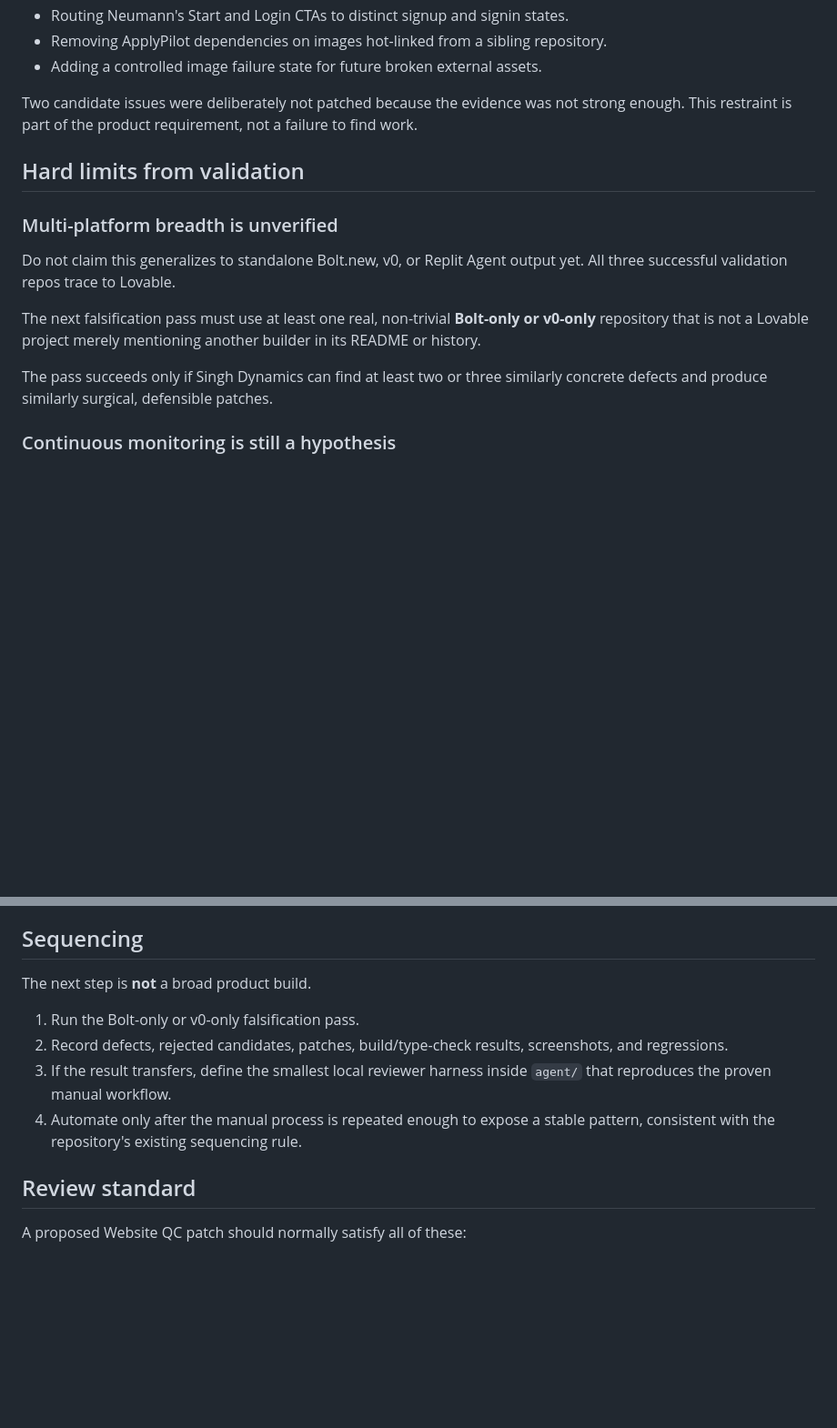
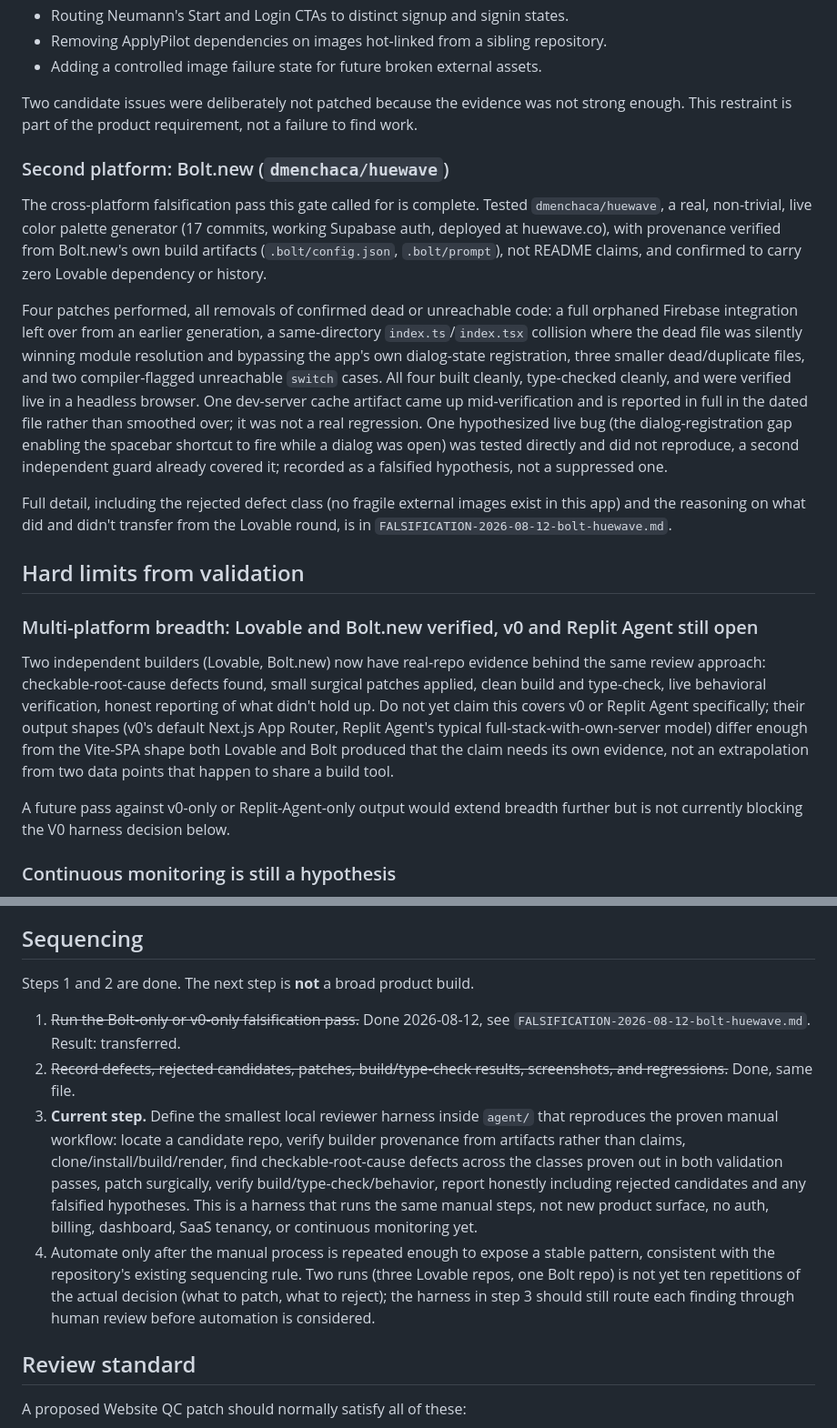
Before and after one commit to sarabcool/singh-dynamics, a Markdown page: docs/website-qc/README.md, 2 parts joined by grey strips. Shown at 91% size. Drawn GitHub-style; blank space fills up the shorter version.

Commit message:
Website QC: record Bolt.new falsification pass, proceed to V0 harness

```diff
--- a/docs/website-qc/README.md
+++ b/docs/website-qc/README.md
@@ -52,15 +54,21 @@ Examples included:
 
 Two candidate issues were deliberately not patched because the evidence was not strong enough. This restraint is part of the product requirement, not a failure to find work.
 
+### Second platform: Bolt.new (`dmenchaca/huewave`)
+
+The cross-platform falsification pass this gate called for is complete. Tested `dmenchaca/huewave`, a real, non-trivial, live color palette generator (17 commits, working Supabase auth, deployed at huewave.co), with provenance verified from Bolt.new's own build artifacts (`.bolt/config.json`, `.bolt/prompt`), not README claims, and confirmed to carry zero Lovable dependency or history.
+
+Four patches performed, all removals of confirmed dead or unreachable code: a full orphaned Firebase integration left over from an earlier generation, a same-directory `index.ts`/`index.tsx` collision where the dead file was silently winning module resolution and bypassing the app's own dialog-state registration, three smaller dead/duplicate files, and two compiler-flagged unreachable `switch` cases. All four built cleanly, type-checked cleanly, and were verified live in a headless browser. One dev-server cache artifact came up mid-verification and is reported in full in the dated file rather than smoothed over; it was not a real regression. One hypothesized live bug (the dialog-registration gap enabling the spacebar shortcut to fire while a dialog was open) was tested directly and did not reproduce, a second independent guard already covered it; recorded as a falsified hypothesis, not a suppressed one.
+
+Full detail, including the rejected defect class (no fragile external images exist in this app) and the reasoning on what did and didn't transfer from the Lovable round, is in `FALSIFICATION-2026-08-12-bolt-huewave.md`.
+
 ## Hard limits from validation
 
-### Multi-platform breadth is unverified
+### Multi-platform breadth: Lovable and Bolt.new verified, v0 and Replit Agent still open
 
-Do not claim this generalizes to standalone Bolt.new, v0, or Replit Agent output yet. All three successful validation repos trace to Lovable.
+Two independent builders (Lovable, Bolt.new) now have real-repo evidence behind the same review approach: checkable-root-cause defects found, small surgical patches applied, clean build and type-check, live behavioral verification, honest reporting of what didn't hold up. Do not yet claim this covers v0 or Replit Agent specifically; their output shapes (v0's default Next.js App Router, Replit Agent's typical full-stack-with-own-server model) differ enough from the Vite-SPA shape both Lovable and Bolt produced that the claim needs its own evidence, not an extrapolation from two data points that happen to share a build tool.
 
-The next falsification pass must use at least one real, non-trivial **Bolt-only or v0-only** repository that is not a Lovable project merely mentioning another builder in its README or history.
-
-The pass succeeds only if Singh Dynamics can find at least two or three similarly concrete defects and produce similarly surgical, defensible patches.
+A future pass against v0-only or Replit-Agent-only output would extend breadth further but is not currently blocking the V0 harness decision below.
 
 ### Continuous monitoring is still a hypothesis
 
@@ -81,12 +89,12 @@ Do not create auth, billing, a dashboard, SaaS tenancy, or unrelated infrastruct
 
 ## Sequencing
 
-The next step is **not** a broad product build.
+Steps 1 and 2 are done. The next step is **not** a broad product build.
 
-1. Run the Bolt-only or v0-only falsification pass.
-2. Record defects, rejected candidates, patches, build/type-check results, screenshots, and regressions.
-3. If the result transfers, define the smallest local reviewer harness inside `agent/` that reproduces the proven manual workflow.
-4. Automate only after the manual process is repeated enough to expose a stable pattern, consistent with the repository's existing sequencing rule.
+1. ~~Run the Bolt-only or v0-only falsification pass.~~ Done 2026-08-12, see `FALSIFICATION-2026-08-12-bolt-huewave.md`. Result: transferred.
+2. ~~Record defects, rejected candidates, patches, build/type-check results, screenshots, and regressions.~~ Done, same file.
+3. **Current step.** Define the smallest local reviewer harness inside `agent/` that reproduces the proven manual workflow: locate a candidate repo, verify builder provenance from artifacts rather than claims, clone/install/build/render, find checkable-root-cause defects across the classes proven out in both validation passes, patch surgically, verify build/type-check/behavior, report honestly including rejected candidates and any falsified hypotheses. This is a harness that runs the same manual steps, not new product surface, no auth, billing, dashboard, SaaS tenancy, or continuous monitoring yet.
+4. Automate only after the manual process is repeated enough to expose a stable pattern, consistent with the repository's existing sequencing rule. Two runs (three Lovable repos, one Bolt repo) is not yet ten repetitions of the actual decision (what to patch, what to reject); the harness in step 3 should still route each finding through human review before automation is considered.
 
 ## Review standard
 
```
Also changed, not shown: other parts of docs/website-qc/README.md (+3 -1 lines), docs/website-qc/FALSIFICATION-2026-08-12-bolt-huewave.md (added, +90 -0 lines).
